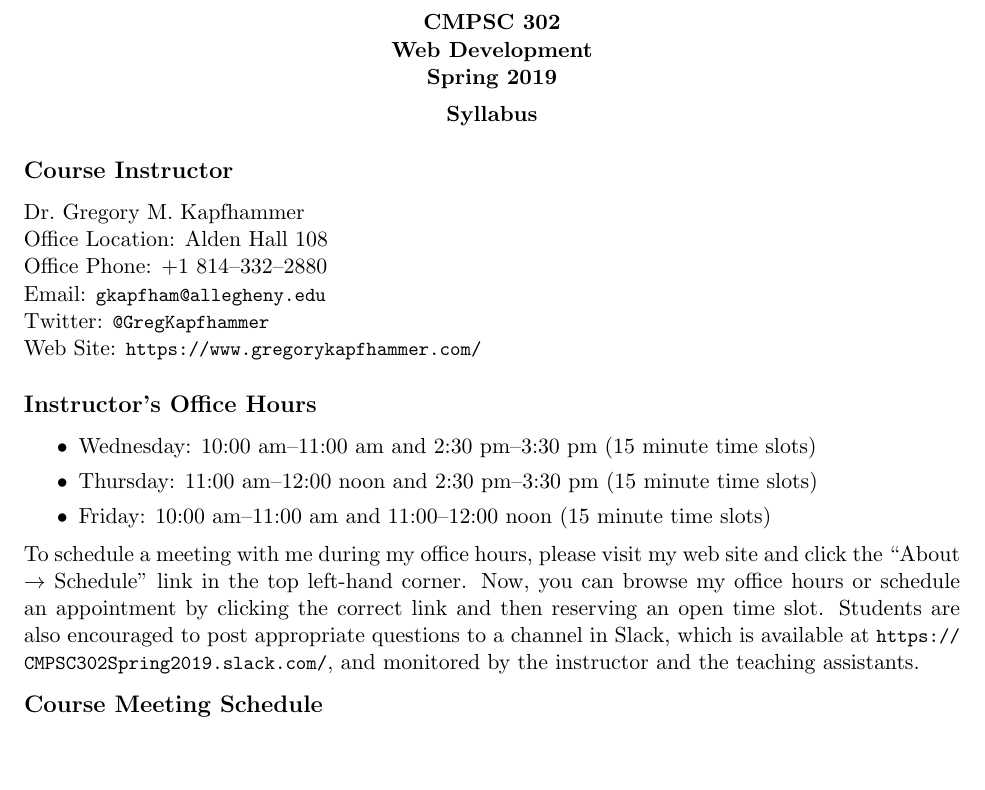
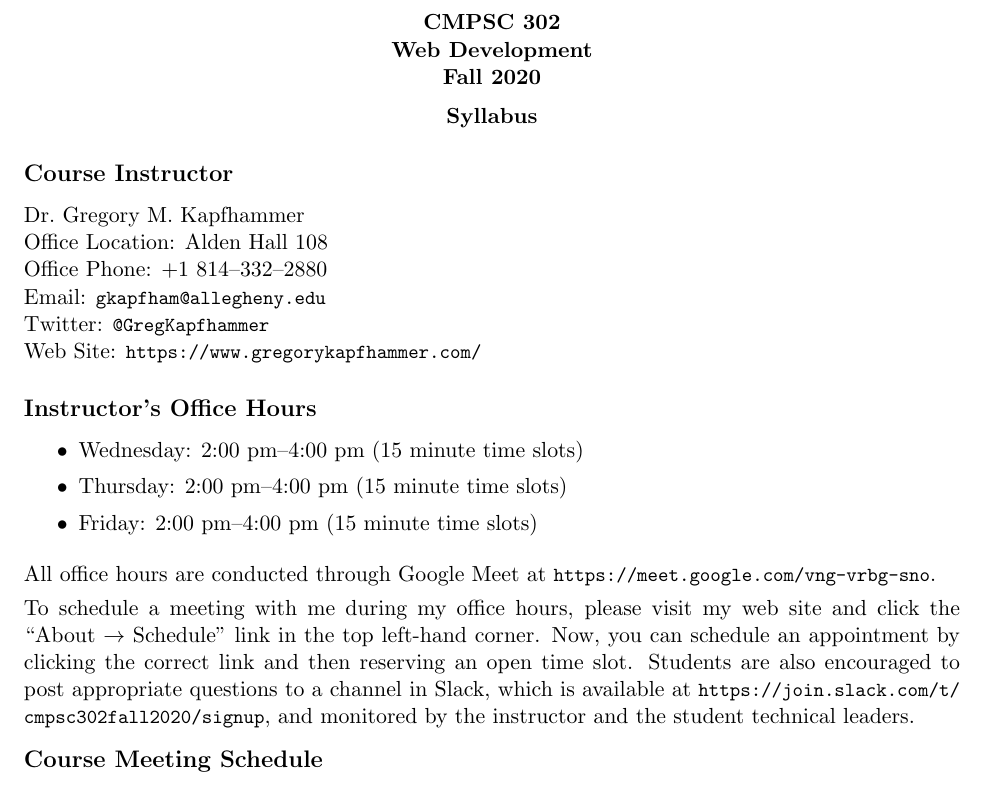
Before and after one commit to Allegheny-Computer-Science-302-F2020/cs302-F2020-syllabus, a LaTeX document (cs302F2020_syllabus.tex): part of page 1 of 5 before the commit and part of page 1 of 6 after it, cut so that both start at the same text, the shorter picture padded with empty space. Compiled offline with pdfLaTeX.

Commit message:
Revise office hours and scheduling details in cs302F2020_syllabus.tex.

```diff
--- a/cs302F2020_syllabus.tex
+++ b/cs302F2020_syllabus.tex
@@ -37,7 +37,7 @@
 \rhead{Computer Science 302}
 \lhead{Syllabus}
 \rfoot{Page \thepage}
-\lfoot{Spring 2019}
+\lfoot{Fall 2020}
 
 % Use elastic spacing around the headers
 
@@ -50,7 +50,7 @@
     \begin{center}
       \bf
       CMPSC 302\\Web Development\\
-      Spring 2019\\
+      Fall 2020\\
       \medskip
     \end{center}
     \bf
@@ -79,23 +78,26 @@ Dr.\ Gregory M.\ Kapfhammer\\
 
   \itemsep0em
 
-  \item Wednesday: 10:00 am--11:00 am and 2:30 pm--3:30 pm (15 minute time slots)
+  \item Wednesday: 2:00 pm--4:00 pm (15 minute time slots)
 
-  \item Thursday: 11:00 am--12:00 noon and 2:30 pm--3:30 pm (15 minute time slots)
+  \item Thursday: 2:00 pm--4:00 pm (15 minute time slots)
 
-  \item Friday: 10:00 am--11:00 am and 11:00--12:00 noon (15 minute time slots)
+  \item Friday: 2:00 pm--4:00 pm (15 minute time slots)
 
 \end{itemize}
 
-\vspace*{-.05in}
+\noindent All office hours are conducted through Google Meet at
+\url{https://meet.google.com/vng-vrbg-sno}.
+
+\vspace*{.05in}
 
 \noindent To schedule a meeting with me during my office hours, please visit my
 web site and click the ``About $\rightarrow$ Schedule'' link in the top
-left-hand corner. Now, you can browse my office hours or schedule an appointment
-by clicking the correct link and then reserving an open time slot. Students are
-also encouraged to post appropriate questions to a channel in Slack, which is
-available at \url{https://CMPSC302Spring2019.slack.com/}, and monitored by the
-instructor and the teaching assistants.
+left-hand corner. Now, you can schedule an appointment by clicking the correct
+link and then reserving an open time slot. Students are also encouraged to post
+appropriate questions to a channel in Slack, which is available at
+\url{https://join.slack.com/t/cmpsc302fall2020/signup}, and monitored by the
+instructor and the student technical leaders.
 
 \vspace*{-.1in}
 
```
Also changed, not shown: cs302F2020_syllabus.tex (1 more changed lines).
